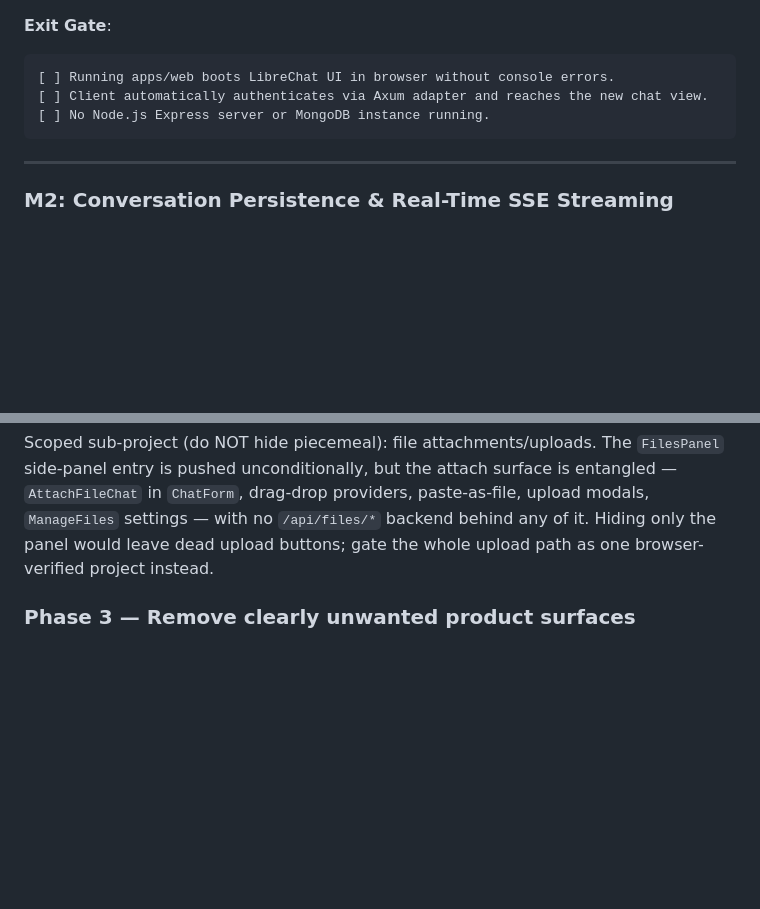
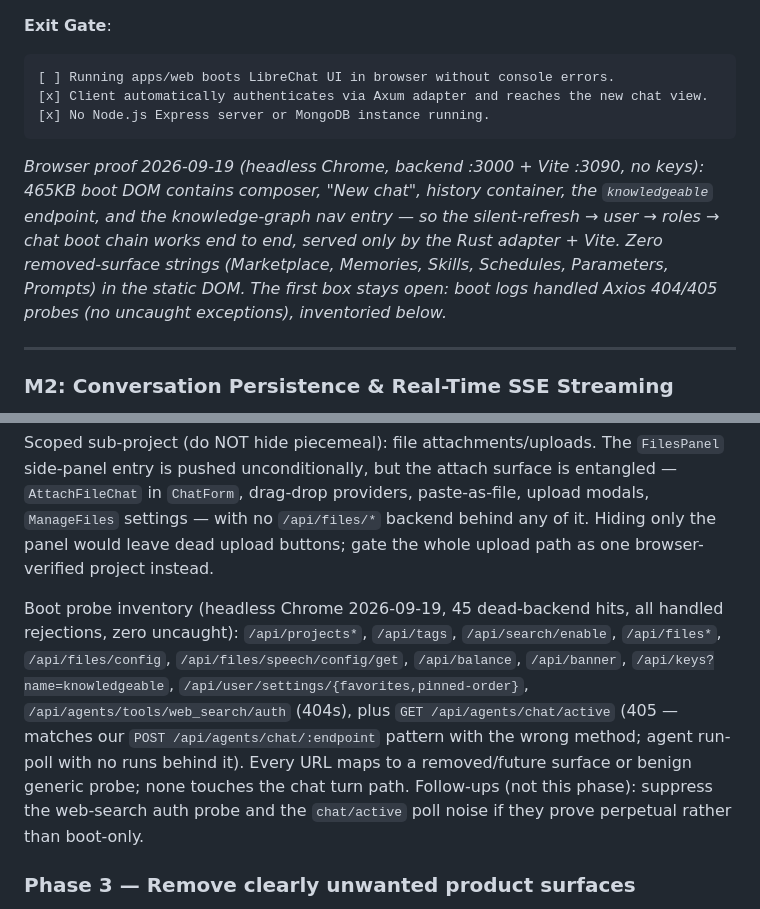
Before and after one commit to mansourvery-hub/Knowledgeable, a Markdown page: docs/agent-context/roadmap_and_state.md, 2 parts joined by grey strips. GitHub-like rendering; blank space fills up the shorter version.

Commit message:
docs: record headless boot proof, probe inventory, M1 gate progress (cleanup)

````diff
--- a/docs/agent-context/roadmap_and_state.md
+++ b/docs/agent-context/roadmap_and_state.md
@@ -93,9 +93,17 @@ The following items from the initial Flutter/Drift architecture are formally dep
 **Exit Gate**:
 ```text
 [ ] Running apps/web boots LibreChat UI in browser without console errors.
-[ ] Client automatically authenticates via Axum adapter and reaches the new chat view.
-[ ] No Node.js Express server or MongoDB instance running.
+[x] Client automatically authenticates via Axum adapter and reaches the new chat view.
+[x] No Node.js Express server or MongoDB instance running.
 ```
+_Browser proof 2026-09-19 (headless Chrome, backend :3000 + Vite :3090, no
+keys): 465KB boot DOM contains composer, "New chat", history container, the
+`knowledgeable` endpoint, and the knowledge-graph nav entry — so the
+silent-refresh → user → roles → chat boot chain works end to end, served only
+by the Rust adapter + Vite. Zero removed-surface strings (Marketplace,
+Memories, Skills, Schedules, Parameters, Prompts) in the static DOM. The
+first box stays open: boot logs handled Axios 404/405 probes (no uncaught
+exceptions), inventoried below._
 
 ---
 
@@ -356,6 +364,18 @@ paste-as-file, upload modals, `ManageFiles` settings — with no `/api/files/*`
 backend behind any of it. Hiding only the panel would leave dead upload
 buttons; gate the whole upload path as one browser-verified project instead.
 
+Boot probe inventory (headless Chrome 2026-09-19, 45 dead-backend hits, all
+handled rejections, zero uncaught): `/api/projects*`, `/api/tags`,
+`/api/search/enable`, `/api/files*`, `/api/files/config`,
+`/api/files/speech/config/get`, `/api/balance`, `/api/banner`,
+`/api/keys?name=knowledgeable`, `/api/user/settings/{favorites,pinned-order}`,
+`/api/agents/tools/web_search/auth` (404s), plus `GET /api/agents/chat/active`
+(405 — matches our `POST /api/agents/chat/:endpoint` pattern with the wrong
+method; agent run-poll with no runs behind it). Every URL maps to a
+removed/future surface or benign generic probe; none touches the chat turn
+path. Follow-ups (not this phase): suppress the web-search auth probe and the
+`chat/active` poll noise if they prove perpetual rather than boot-only.
+
 ### Phase 3 — Remove clearly unwanted product surfaces
 
 Agents, agent marketplace/builder, assistant builder, skills, projects, prompt
````
